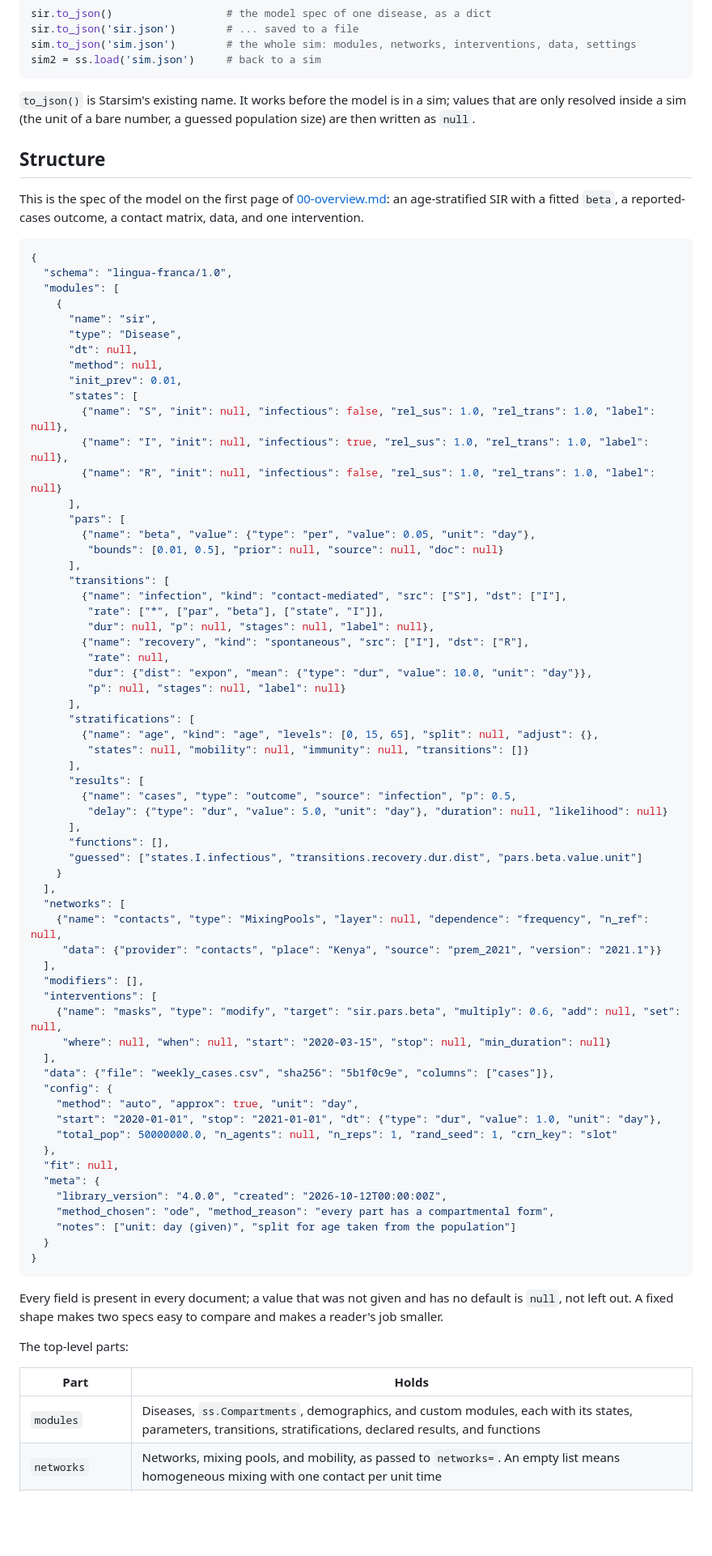
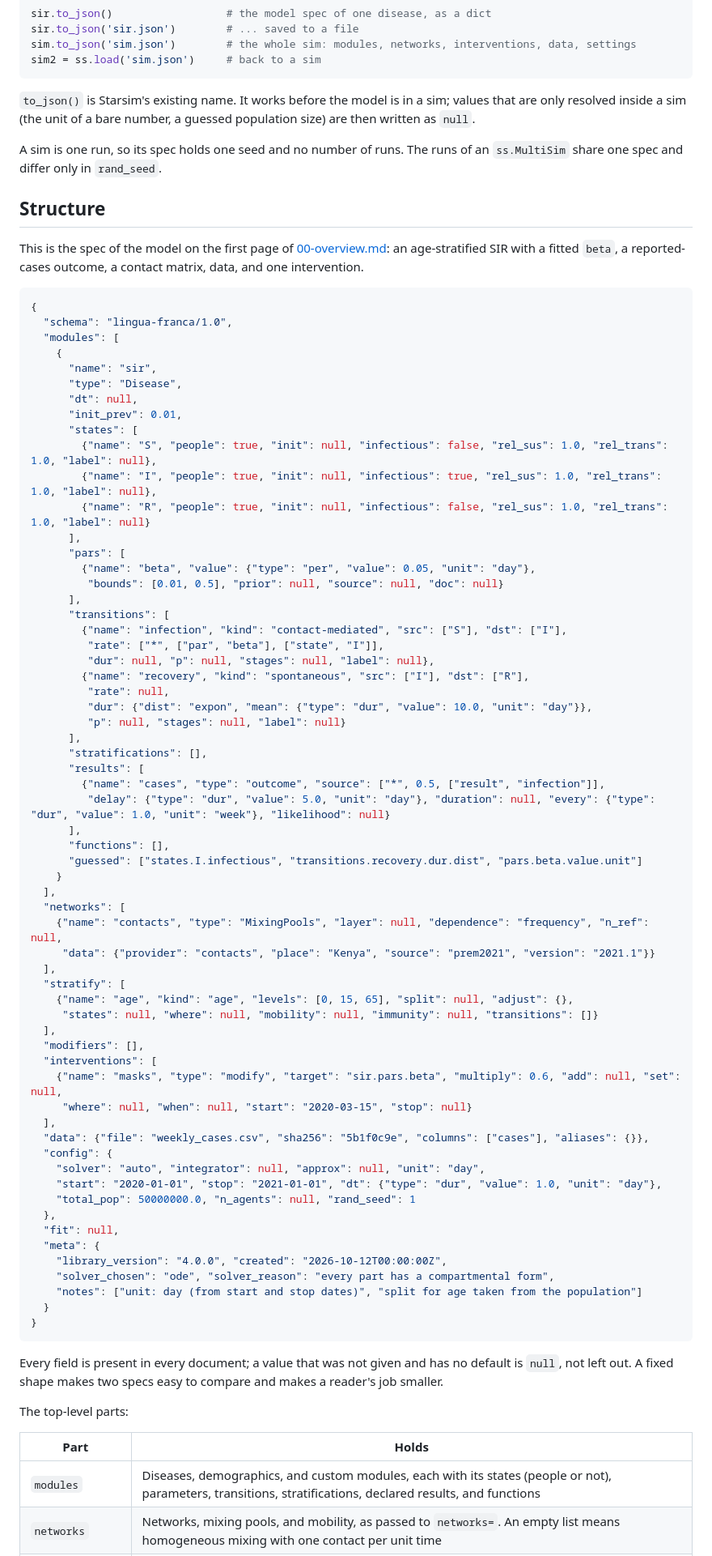
Before and after one commit to starsimhub/lingua_franca_design, a Markdown page: design/14-model-spec.md, the part around one of its changes. Shown at 81% size. GitHub-like rendering; blank space fills up the shorter version.

Commit message:
review spec

````diff
--- a/design/14-model-spec.md
+++ b/design/14-model-spec.md
@@ -25,6 +25,8 @@ sim2 = ss.load('sim.json')     # back to a sim
 
 `to_json()` is Starsim's existing name. It works before the model is in a sim; values that are only resolved inside a sim (the unit of a bare number, a guessed population size) are then written as `null`.
 
+A sim is one run, so its spec holds one seed and no number of runs. The runs of an `ss.MultiSim` share one spec and differ only in `rand_seed`.
+
 ## Structure
 
 This is the spec of the model on the first page of [00-overview.md](00-overview.md): an age-stratified SIR with a fitted `beta`, a reported-cases outcome, a contact matrix, data, and one intervention.
@@ -37,12 +39,11 @@ This is the spec of the model on the first page of [00-overview.md](00-overview.
       "name": "sir",
       "type": "Disease",
       "dt": null,
-      "method": null,
       "init_prev": 0.01,
       "states": [
-        {"name": "S", "init": null, "infectious": false, "rel_sus": 1.0, "rel_trans": 1.0, "label": null},
-        {"name": "I", "init": null, "infectious": true, "rel_sus": 1.0, "rel_trans": 1.0, "label": null},
-        {"name": "R", "init": null, "infectious": false, "rel_sus": 1.0, "rel_trans": 1.0, "label": null}
+        {"name": "S", "people": true, "init": null, "infectious": false, "rel_sus": 1.0, "rel_trans": 1.0, "label": null},
+        {"name": "I", "people": true, "init": null, "infectious": true, "rel_sus": 1.0, "rel_trans": 1.0, "label": null},
+        {"name": "R", "people": true, "init": null, "infectious": false, "rel_sus": 1.0, "rel_trans": 1.0, "label": null}
       ],
       "pars": [
         {"name": "beta", "value": {"type": "per", "value": 0.05, "unit": "day"},
@@ -57,13 +58,10 @@ This is the spec of the model on the first page of [00-overview.md](00-overview.
          "dur": {"dist": "expon", "mean": {"type": "dur", "value": 10.0, "unit": "day"}},
          "p": null, "stages": null, "label": null}
       ],
-      "stratifications": [
-        {"name": "age", "kind": "age", "levels": [0, 15, 65], "split": null, "adjust": {},
-         "states": null, "mobility": null, "immunity": null, "transitions": []}
-      ],
+      "stratifications": [],
       "results": [
-        {"name": "cases", "type": "outcome", "source": "infection", "p": 0.5,
-         "delay": {"type": "dur", "value": 5.0, "unit": "day"}, "duration": null, "likelihood": null}
+        {"name": "cases", "type": "outcome", "source": ["*", 0.5, ["result", "infection"]],
+         "delay": {"type": "dur", "value": 5.0, "unit": "day"}, "duration": null, "every": {"type": "dur", "value": 1.0, "unit": "week"}, "likelihood": null}
       ],
       "functions": [],
       "guessed": ["states.I.infectious", "transitions.recovery.dur.dist", "pars.beta.value.unit"]
@@ -71,24 +69,28 @@ This is the spec of the model on the first page of [00-overview.md](00-overview.
   ],
   "networks": [
     {"name": "contacts", "type": "MixingPools", "layer": null, "dependence": "frequency", "n_ref": null,
-     "data": {"provider": "contacts", "place": "Kenya", "source": "prem_2021", "version": "2021.1"}}
+     "data": {"provider": "contacts", "place": "Kenya", "source": "prem2021", "version": "2021.1"}}
+  ],
+  "stratify": [
+    {"name": "age", "kind": "age", "levels": [0, 15, 65], "split": null, "adjust": {},
+     "states": null, "where": null, "mobility": null, "immunity": null, "transitions": []}
   ],
   "modifiers": [],
   "interventions": [
     {"name": "masks", "type": "modify", "target": "sir.pars.beta", "multiply": 0.6, "add": null, "set": null,
-     "where": null, "when": null, "start": "2020-03-15", "stop": null, "min_duration": null}
+     "where": null, "when": null, "start": "2020-03-15", "stop": null}
   ],
-  "data": {"file": "weekly_cases.csv", "sha256": "5b1f0c9e", "columns": ["cases"]},
+  "data": {"file": "weekly_cases.csv", "sha256": "5b1f0c9e", "columns": ["cases"], "aliases": {}},
   "config": {
-    "method": "auto", "approx": true, "unit": "day",
+    "solver": "auto", "integrator": null, "approx": null, "unit": "day",
     "start": "2020-01-01", "stop": "2021-01-01", "dt": {"type": "dur", "value": 1.0, "unit": "day"},
-    "total_pop": 50000000.0, "n_agents": null, "n_reps": 1, "rand_seed": 1, "crn_key": "slot"
+    "total_pop": 50000000.0, "n_agents": null, "rand_seed": 1
   },
   "fit": null,
   "meta": {
     "library_version": "4.0.0", "created": "2026-10-12T00:00:00Z",
-    "method_chosen": "ode", "method_reason": "every part has a compartmental form",
-    "notes": ["unit: day (given)", "split for age taken from the population"]
+    "solver_chosen": "ode", "solver_reason": "every part has a compartmental form",
+    "notes": ["unit: day (from start and stop dates)", "split for age taken from the population"]
   }
 }
 ```
@@ -99,5 +101,5 @@ The top-level parts:
 
 | Part | Holds |
 |---|---|
-| `modules` | Diseases, `ss.Compartments`, demographics, and custom modules, each with its states, parameters, transitions, stratifications, declared results, and functions |
+| `modules` | Diseases, demographics, and custom modules, each with its states (people or not), parameters, transitions, stratifications, declared results, and functions |
 | `networks` | Networks, mixing pools, and mobility, as passed to `networks=`. An empty list means homogeneous mixing with one contact per unit time |
````
Also changed, not shown: other parts of design/14-model-spec.md (+59 -21 lines).
